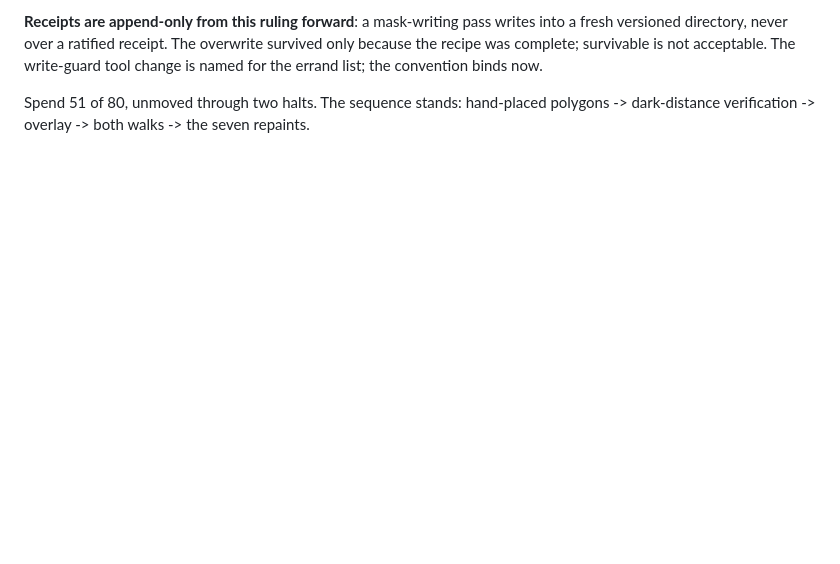
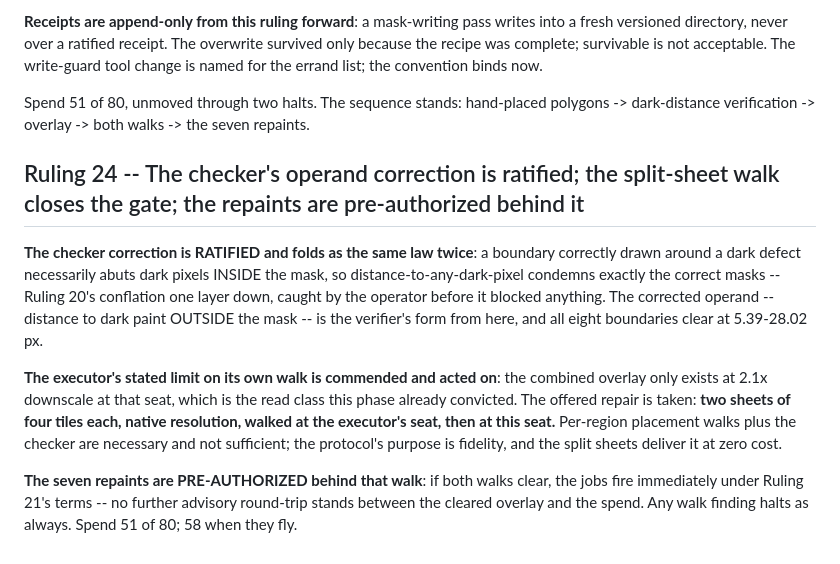
Before and after one commit to mcp-tool-shop-org/facet, a Markdown page: docs/experiments/E37-ruling.md, the part around the change. GitHub-like rendering; blank space fills up the shorter version.

Commit message:
E37 Ruling 24: the corrected checker operand ratified as the same law twice, the split-sheet walk ordered at native at both seats, and the repaints pre-authorized behind it.
Co-Authored-By: Claude Fable 5 <noreply@anthropic.com>

```diff
--- a/docs/experiments/E37-ruling.md
+++ b/docs/experiments/E37-ruling.md
@@ -811,3 +811,26 @@ convention binds now.
 Spend 51 of 80, unmoved through two halts. The sequence stands: hand-placed
 polygons -> dark-distance verification -> overlay -> both walks -> the
 seven repaints.
+
+## Ruling 24 -- The checker's operand correction is ratified; the split-sheet walk closes the gate; the repaints are pre-authorized behind it
+
+**The checker correction is RATIFIED and folds as the same law twice**: a
+boundary correctly drawn around a dark defect necessarily abuts dark pixels
+INSIDE the mask, so distance-to-any-dark-pixel condemns exactly the correct
+masks -- Ruling 20's conflation one layer down, caught by the operator
+before it blocked anything. The corrected operand -- distance to dark paint
+OUTSIDE the mask -- is the verifier's form from here, and all eight
+boundaries clear at 5.39-28.02 px.
+
+**The executor's stated limit on its own walk is commended and acted on**:
+the combined overlay only exists at 2.1x downscale at that seat, which is
+the read class this phase already convicted. The offered repair is taken:
+**two sheets of four tiles each, native resolution, walked at the
+executor's seat, then at this seat.** Per-region placement walks plus the
+checker are necessary and not sufficient; the protocol's purpose is
+fidelity, and the split sheets deliver it at zero cost.
+
+**The seven repaints are PRE-AUTHORIZED behind that walk**: if both walks
+clear, the jobs fire immediately under Ruling 21's terms -- no further
+advisory round-trip stands between the cleared overlay and the spend. Any
+walk finding halts as always. Spend 51 of 80; 58 when they fly.
```
